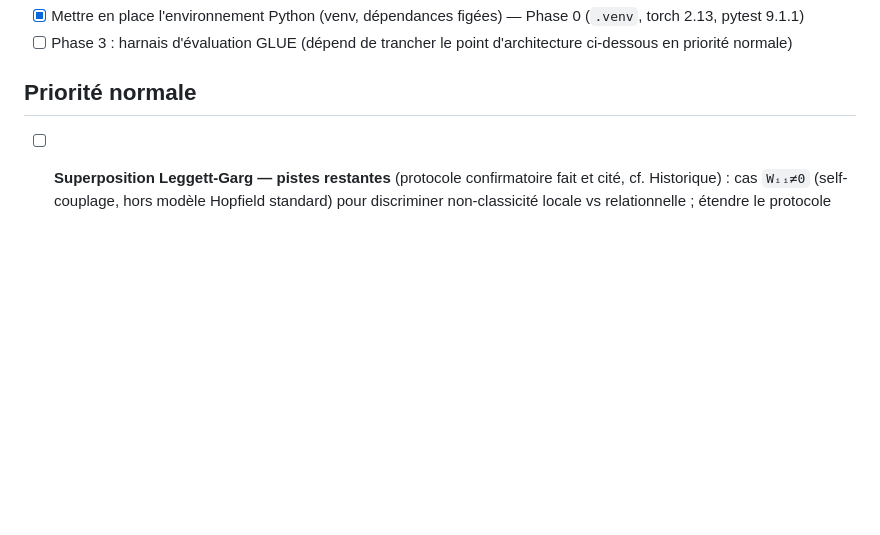
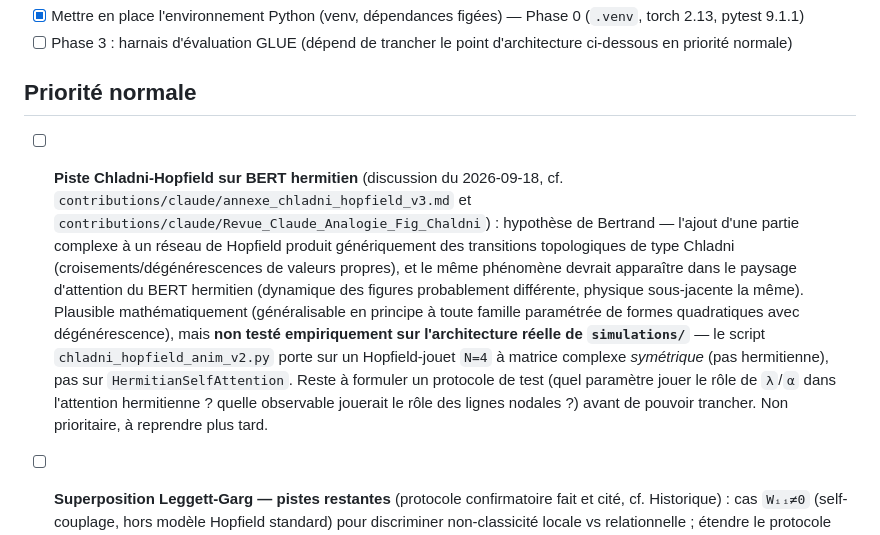
Before and after one commit to bvirfollet/Livre, a Markdown page: simulations/docs/TODO.md, the part around the change. Rendered like a GitHub page; blank space fills up the shorter version.

Commit message:
docs: note la piste Chladni-Hopfield sur BERT hermitien (non prioritaire)
Discussion du 2026-09-18 : hypothèse plausible mathématiquement mais non
testée sur l'architecture réelle (le script existant porte sur un
Hopfield-jouet à matrice complexe symétrique, pas hermitienne, pas sur
HermitianSelfAttention). Protocole à formuler avant de pouvoir trancher.

```diff
--- a/simulations/docs/TODO.md
+++ b/simulations/docs/TODO.md
@@ -13,6 +13,24 @@
   d'architecture ci-dessous en priorité normale)
 
 ## Priorité normale
+
+- [ ] **Piste Chladni-Hopfield sur BERT hermitien** (discussion du
+  2026-09-18, cf. `contributions/claude/annexe_chladni_hopfield_v3.md`
+  et `contributions/claude/Revue_Claude_Analogie_Fig_Chaldni`) : hypothèse
+  de Bertrand — l'ajout d'une partie complexe à un réseau de Hopfield
+  produit génériquement des transitions topologiques de type Chladni
+  (croisements/dégénérescences de valeurs propres), et le même phénomène
+  devrait apparaître dans le paysage d'attention du BERT hermitien
+  (dynamique des figures probablement différente, physique sous-jacente
+  la même). Plausible mathématiquement (généralisable en principe à toute
+  famille paramétrée de formes quadratiques avec dégénérescence), mais
+  **non testé empiriquement sur l'architecture réelle de `simulations/`**
+  — le script `chladni_hopfield_anim_v2.py` porte sur un Hopfield-jouet
+  `N=4` à matrice complexe *symétrique* (pas hermitienne), pas sur
+  `HermitianSelfAttention`. Reste à formuler un protocole de test (quel
+  paramètre jouer le rôle de `λ`/`α` dans l'attention hermitienne ? quelle
+  observable jouerait le rôle des lignes nodales ?) avant de pouvoir
+  trancher. Non prioritaire, à reprendre plus tard.
 
 - [ ] **Superposition Leggett-Garg — pistes restantes** (protocole
   confirmatoire fait et cité, cf. Historique) : cas `Wᵢᵢ≠0` (self-couplage,
```
